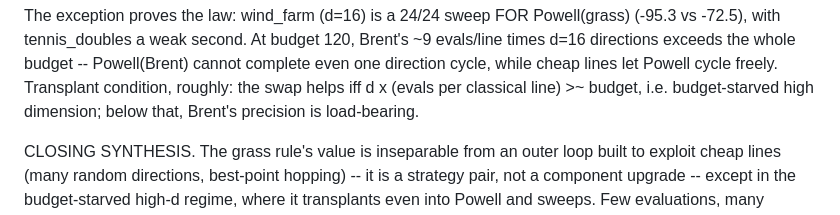
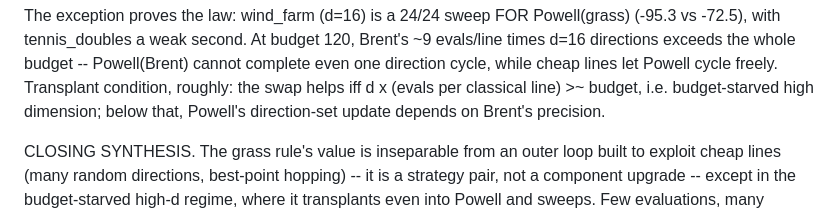
Before and after one commit to microprediction/browniansearch, a Markdown page: linesearch/NOTES.md, the part around the change. GitHub-like rendering.

Commit message:
NOTES: remove a banned word (style dossier hard rule 9)
"Brent's precision is load-bearing" becomes a plain statement of the
dependency. The style repo's dossier bans the word outright; this was
the one committed instance.

Co-Authored-By: Claude Fable 5 <noreply@anthropic.com>
Claude-Session: https://claude.ai/code/session_015v2fCap1rssaAmGLQgUvdX

```diff
--- a/linesearch/NOTES.md
+++ b/linesearch/NOTES.md
@@ -222,7 +222,7 @@ the whole budget -- Powell(Brent) cannot complete even one direction
 cycle, while cheap lines let Powell cycle freely. Transplant
 condition, roughly: the swap helps iff d x (evals per classical
 line) >~ budget, i.e. budget-starved high dimension; below that,
-Brent's precision is load-bearing.
+Powell's direction-set update depends on Brent's precision.
 
 CLOSING SYNTHESIS. The grass rule's value is inseparable from an
 outer loop built to exploit cheap lines (many random directions,
```
